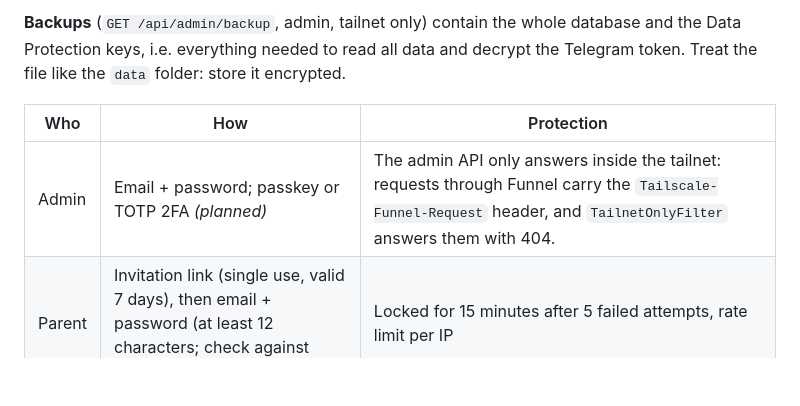
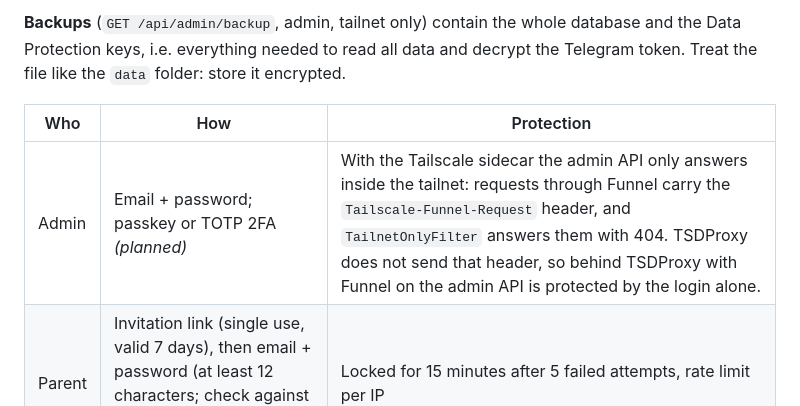
Before and after one commit to dapplo/Lernkicker, a Markdown page: docs/security.md, the part around the change. Rendered like a GitHub page; blank space fills up the shorter version.

```diff
--- a/docs/security.md
+++ b/docs/security.md
@@ -33,7 +33,7 @@ Items marked *(planned)* are not built yet.
 
 | Who | How | Protection |
 | --- | --- | --- |
-| Admin | Email + password; passkey or TOTP 2FA *(planned)* | The admin API only answers inside the tailnet: requests through Funnel carry the `Tailscale-Funnel-Request` header, and `TailnetOnlyFilter` answers them with 404. |
+| Admin | Email + password; passkey or TOTP 2FA *(planned)* | With the Tailscale sidecar the admin API only answers inside the tailnet: requests through Funnel carry the `Tailscale-Funnel-Request` header, and `TailnetOnlyFilter` answers them with 404. TSDProxy does not send that header, so behind TSDProxy with Funnel on the admin API is protected by the login alone. |
 | Parent | Invitation link (single use, valid 7 days), then email + password (at least 12 characters; check against leaked passwords *(planned)*) | Locked for 15 minutes after 5 failed attempts, rate limit per IP |
 | Child | A parent shows a QR code; scanning it **pairs** the child's phone (single-use code, valid 10 minutes). Then a 4-digit PIN. | A PIN is useless without a paired device. After 5 wrong PINs the device is locked until a parent unlocks it. Parents see paired devices and can remove them; a removed or locked device ends the child's session at once. |
 
```
Also changed, not shown: docs/operations.md (+1 -1 lines).
